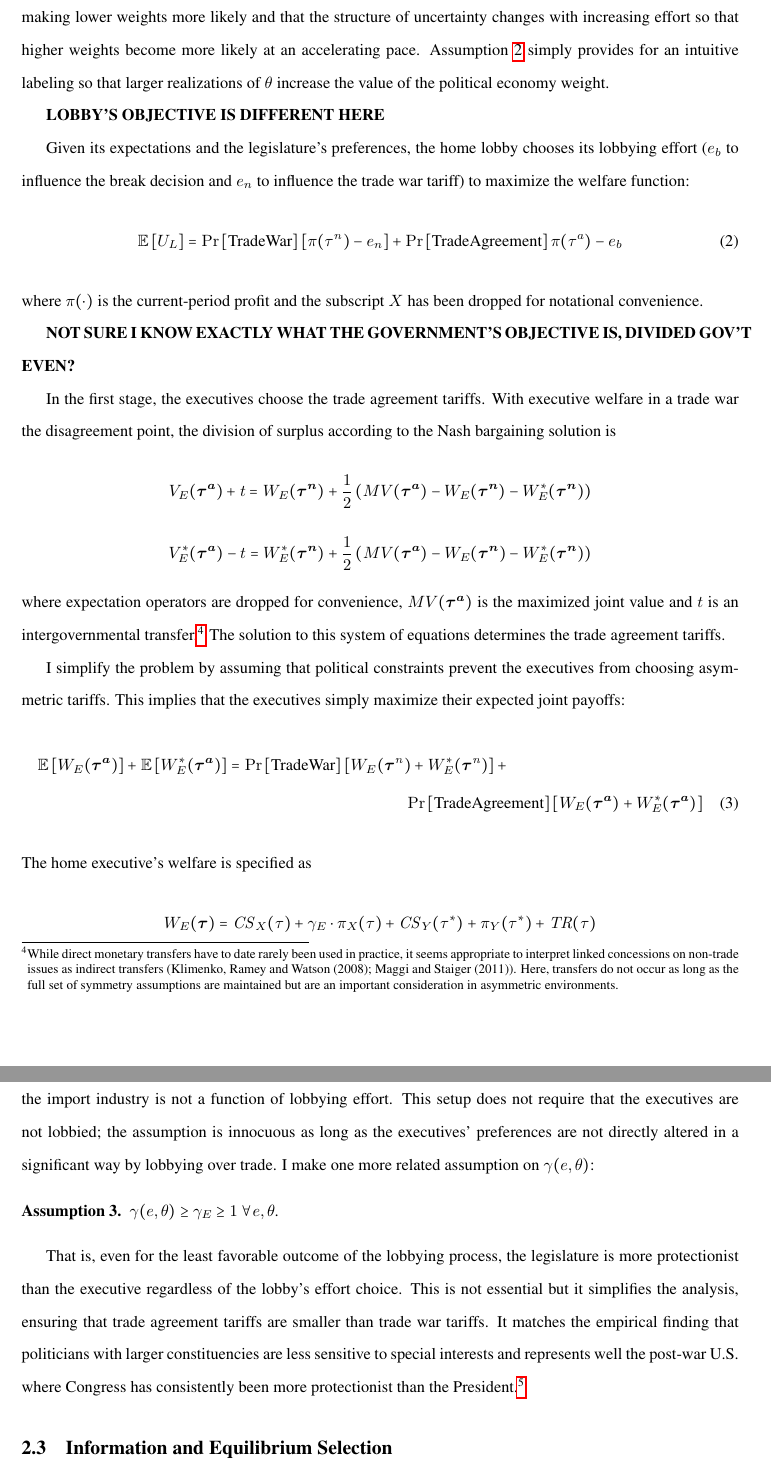
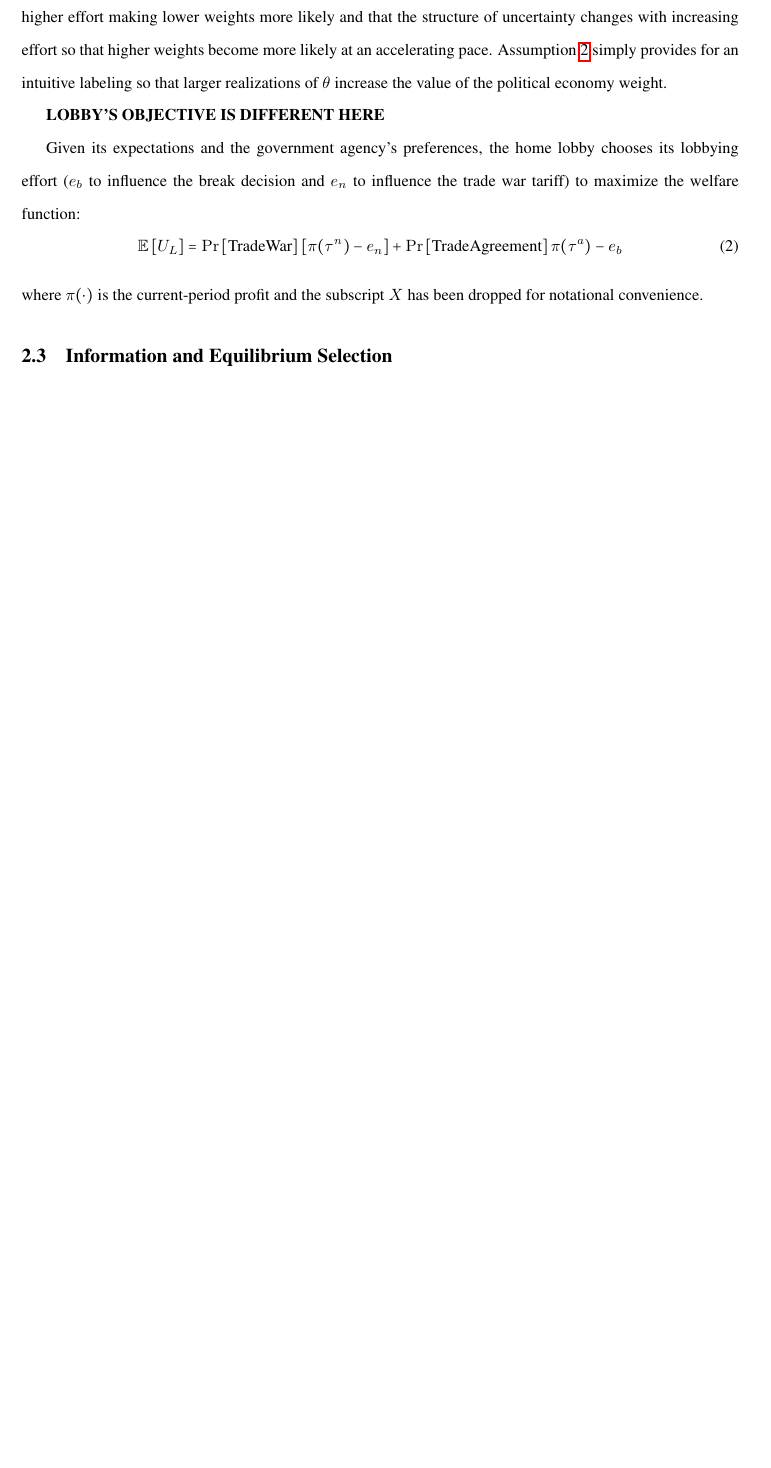
Before and after one commit to kbuzard/dispute-length, a LaTeX document (draft.tex): two parts of pages 5 and 6 of 11 before the commit and part of page 5 of 10 after it, the two joined at a grey line, cut so that both start at the same text, the shorter picture padded with empty space. Compiled offline with pdfLaTeX.

Commit message:
remove exec; start changing legislature to gov't agency

```diff
--- a/draft.tex
+++ b/draft.tex
@@ -153,45 +153,17 @@ where $\mathit{CS}$ is consumer surplus, $\pi$ are profits, $\ga(e,\ta)$ is the
   \label{as:ga_ta}
 \end{assumption}
 
-Assumption~\ref{as:ga_c} formalizes the intuition that the legislature favors the import-competing industry more the higher is its lobbying effort, but that there are diminishing returns to lobbying activity. It rules out higher effort making lower weights more likely and that the structure of uncertainty changes with increasing effort so that higher weights become more likely at an accelerating pace. Assumption~\ref{as:ga_ta} simply provides for an intuitive labeling so that larger realizations of $\ta$ increase the value of the political economy weight.
+Assumption~\ref{as:ga_c} formalizes the intuition that the government agency favors the import-competing industry more the higher is its lobbying effort, but that there are diminishing returns to lobbying activity. It rules out higher effort making lower weights more likely and that the structure of uncertainty changes with increasing effort so that higher weights become more likely at an accelerating pace. Assumption~\ref{as:ga_ta} simply provides for an intuitive labeling so that larger realizations of $\ta$ increase the value of the political economy weight.
 
 \textbf{LOBBY'S OBJECTIVE IS DIFFERENT HERE}
 
-Given its expectations and the legislature's preferences, the home lobby chooses its lobbying effort ($e_b$ to influence the break decision and $e_n$ to influence the trade war tariff) to maximize the welfare function:
+Given its expectations and the government agency's preferences, the home lobby chooses its lobbying effort ($e_b$ to influence the break decision and $e_n$ to influence the trade war tariff) to maximize the welfare function:
 \begin{equation}
   \expect \left[U_L \right] = \Pr\left[ \text{TradeWar} \right] \left[ \pi(\tau^{\mathit{n}}) - e_n \right] + \Pr\left[ \text{TradeAgreement} \right] \pi(\tau^a) - e_b
   \label{eq:lv}
 \end{equation}
 where $\pi(\cdot)$ is the current-period profit and the subscript $X$ has been dropped for notational convenience.
 
-\textbf{NOT SURE I KNOW EXACTLY WHAT THE GOVERNMENT'S OBJECTIVE IS, DIVIDED GOV'T EVEN?}
-
-In the first stage, the executives choose the trade agreement tariffs. With executive welfare in a trade war the disagreement point, the division of surplus according to the Nash bargaining solution is
-\[
-  V_E(\bta) + t = W_E(\btn) + \frac{1}{2} \left( MV(\bta) - W_E(\btn) - W_E^*(\btn) \right)
-\]
-\[
-  V_E^*(\bta) - t = W_E^*(\btn) + \frac{1}{2} \left( MV(\bta) - W_E(\btn) - W_E^*(\btn) \right)
-\]
-where expectation operators are dropped for convenience, $MV(\bta)$ is the maximized joint value and $t$ is an intergovernmental transfer.\footnote{While direct monetary transfers have to date rarely been used in practice, it seems appropriate to interpret linked concessions on non-trade issues as indirect transfers (Klimenko, Ramey and Watson (2008); Maggi and Staiger (2011)). Here, transfers do not occur as long as the full set of symmetry assumptions are maintained but are an important consideration in asymmetric environments.} The solution to this system of equations determines the trade agreement tariffs.
-
-I simplify the problem by assuming that political constraints prevent the executives from choosing asymmetric tariffs. This implies that the executives simply maximize their expected joint payoffs:
-\begin{multline}
-  \expect \left[W_E(\bta) \right] + \expect \left[ W_E^{*}(\bta) \right] = \Pr\left[ \text{TradeWar} \right] \left[W_E(\bm{\tau}^{\mathit{n}}) + W_E^*(\bm{\tau}^{\mathit{n}}) \right] + \\ \Pr\left[ \text{TradeAgreement} \right] \left[W_E(\bta) + W_E^*(\bta) \right]
-  \label{eq:jv}
-\end{multline}
-The home executive's welfare is specified as
-\[
-  W_E(\bm{\tau}) = \mathit{CS}_X(\tau) + \ga_E \cdot \pi_X(\tau) + \mathit{CS}_Y(\tau^*) + \pi_Y(\tau^*) + \mathit{TR}(\tau)
-\]
-This is identical to the legislature's welfare function except the weight the executive places on the profits of the import industry is not a function of lobbying effort. This setup does not require that the executives are not lobbied; the assumption is innocuous as long as the executives' preferences are not directly altered in a significant way by lobbying over trade. I make one more related assumption on $\ga(e,\ta)$:
-
-\begin{assumption}
-  $\ga(e,\ta) \geq \ga_E \geq 1 \ \forall e,\ta$.
-  \label{as:ga_l_e}
-\end{assumption}
-
-That is, even for the least favorable outcome of the lobbying process, the legislature is more protectionist than the executive regardless of the lobby's effort choice. This is not essential but it simplifies the analysis, ensuring that trade agreement tariffs are smaller than trade war tariffs. It matches the empirical finding that politicians with larger constituencies are less sensitive to special interests and represents well the post-war U.S. where Congress has consistently been more protectionist than the President.\footnote{cfr. Lohmann and O'Halloran (1994) for the general argument, Destler (2005) on U.S. trade politics, and Grossman and Helpman (2005) for a formal model.}
 
 \subsection{Information and Equilibrium Selection}
 \label{sec:info}
```
Also changed, not shown: draft.pdf, draft.tex (6 more changed lines).
